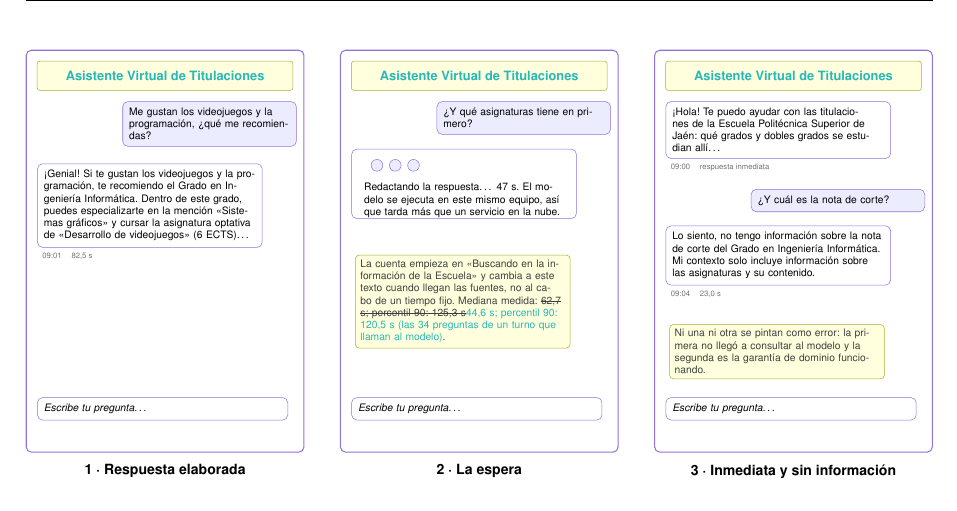
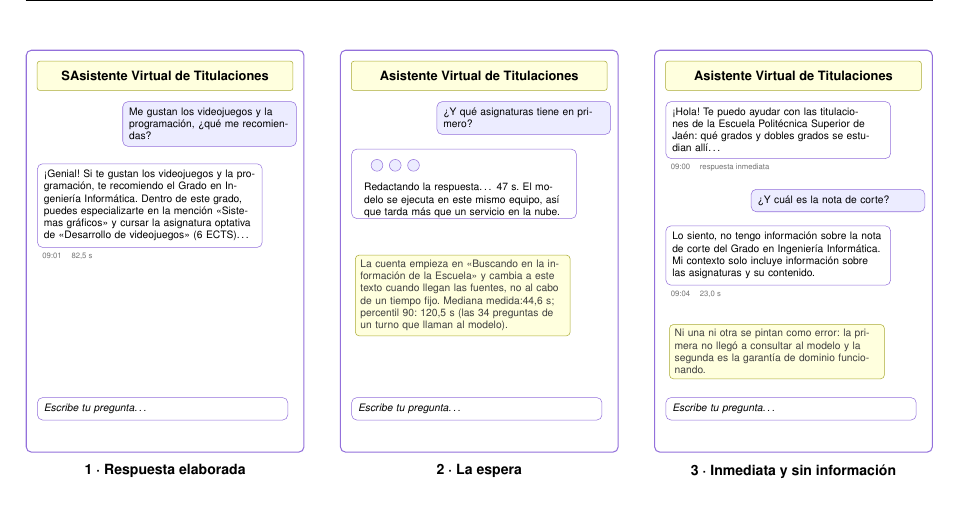
Before and after one commit to samubp10/tfg-recomendador-uja, a LaTeX document (memoria/main.tex, which reads memoria/diagramas/DiagramaEstadosChat.tex): part of page 99 of 140, cut so that both start at the same text. Compiled offline with pdfLaTeX.

Commit message:
docs(IT-52): rótulos y mediana definitivos en el diagrama de estados
La maqueta lleva el nombre actual del asistente y la mediana de espera de la tanda vigente.

```diff
--- a/memoria/diagramas/DiagramaEstadosChat.tex
+++ b/memoria/diagramas/DiagramaEstadosChat.tex
@@ -21,7 +21,7 @@
       ]
 
       \node[pantalla, minimum width=7.6cm, minimum height=11cm] at (3.8,5.5) {};
-      \node[barra, minimum width=7cm] at (3.8,10.3) {\textcolor{borrador2}{Asistente Virtual de Titulaciones}};
+      \node[barra, minimum width=7cm] at (3.8,10.3) {SAsistente Virtual de Titulaciones};
       \node[usuario, text width=4.4cm, anchor=north east] at (7.4,9.6)
       {Me gustan los videojuegos y la programación, ¿qué me recomiendas?};
       \node[asistente, text width=5.8cm, anchor=north west] (r1) at (0.3,7.9)
@@ -36,7 +36,7 @@
 
       \begin{scope}[shift={(8.6,0)}]
         \node[pantalla, minimum width=7.6cm, minimum height=11cm] at (3.8,5.5) {};
-        \node[barra, minimum width=7cm] at (3.8,10.3) {\textcolor{borrador2}{Asistente Virtual de Titulaciones}};
+        \node[barra, minimum width=7cm] at (3.8,10.3) {Asistente Virtual de Titulaciones};
         \node[usuario, text width=4.4cm, anchor=north east] at (7.4,9.6)
         {¿Y qué asignaturas tiene en primero?};
         \node[asistente, text width=5.8cm, minimum height=1.9cm, anchor=north west] (r2) at (0.3,8.3) {};
@@ -49,7 +49,7 @@
         \node[nota, text width=5.6cm, anchor=north west] at (0.4,5.4)
         {La cuenta empieza en «Buscando en la información de la Escuela» y cambia
           a este texto cuando llegan las fuentes, no al cabo de un tiempo fijo.
-          Mediana medida: \sout{62,7 s; percentil 90: 125,3 s}\textcolor{borrador2}{44,6 s; percentil 90: 120,5 s (las 34 preguntas de un turno que llaman al modelo)}.};
+          Mediana medida:44,6 s; percentil 90: 120,5 s (las 34 preguntas de un turno que llaman al modelo).};
         \node[entrada, text width=6.5cm, anchor=north west] at (0.3,1.5)
         {Escribe tu pregunta\ldots};
         \node[rotulo] at (3.8,-0.2) {2 · La espera};
```
Also changed, not shown: memoria/diagramas/DiagramaEstadosChat.tex (2 more changed lines).
